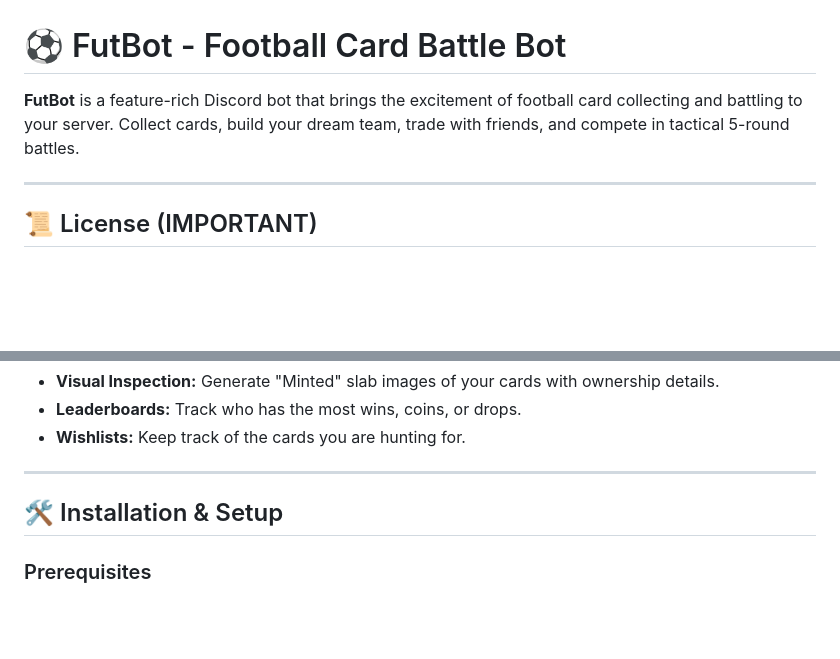
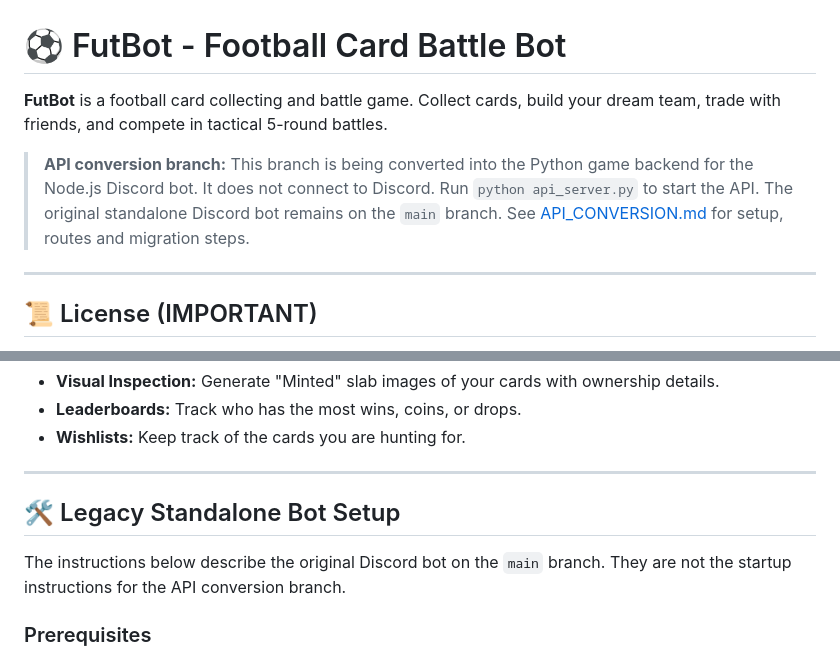
Before and after one commit to ILoveBallsdex/miniature-parakeet, a Markdown page: README.md, 2 parts joined by grey strips. Rendered like a GitHub page; blank space fills up the shorter version.

Commit message:
Clarify API conversion branch README

```diff
--- a/README.md
+++ b/README.md
@@ -1,6 +1,8 @@
 # ⚽ FutBot - Football Card Battle Bot
 
-**FutBot** is a feature-rich Discord bot that brings the excitement of football card collecting and battling to your server. Collect cards, build your dream team, trade with friends, and compete in tactical 5-round battles.
+**FutBot** is a football card collecting and battle game. Collect cards, build your dream team, trade with friends, and compete in tactical 5-round battles.
+
+> **API conversion branch:** This branch is being converted into the Python game backend for the Node.js Discord bot. It does not connect to Discord. Run `python api_server.py` to start the API. The original standalone Discord bot remains on the `main` branch. See [API_CONVERSION.md](API_CONVERSION.md) for setup, routes and migration steps.
 
 ---
 
@@ -44,7 +46,9 @@ This project is licensed under the **PolyForm Noncommercial License 1.0.0**.
 
 ---
 
-## 🛠️ Installation & Setup
+## 🛠️ Legacy Standalone Bot Setup
+
+The instructions below describe the original Discord bot on the `main` branch. They are not the startup instructions for the API conversion branch.
 
 ### Prerequisites
 * Python 3.8 or higher
```
